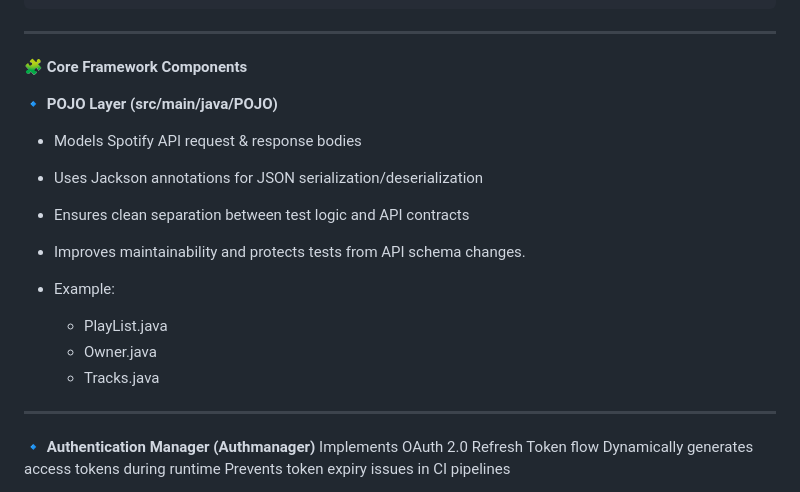
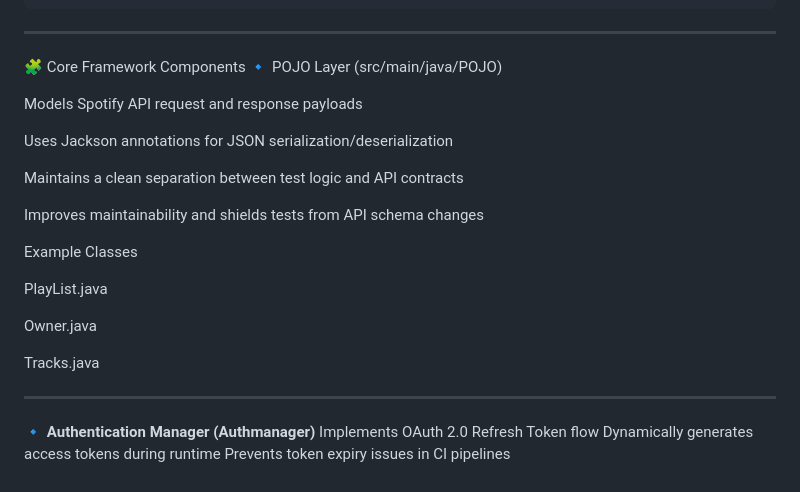
Before and after one commit to yogitasolanki611-cell/Spotify-api-automation, a Markdown page: README.md, the part around the change. Rendered like a GitHub page.

````diff
--- a/README.md
+++ b/README.md
@@ -71,18 +71,24 @@ Spotify_RestAssured
 └── README.md
 ```
 -----------------------------------------------------------------------------------------------------------------------------------------------------------------------------------------------
-**🧩 Core Framework Components**
+🧩 Core Framework Components
+🔹 POJO Layer (src/main/java/POJO)
 
-**🔹 POJO Layer (src/main/java/POJO)**
-- Models Spotify API request & response bodies
-- Uses Jackson annotations for JSON serialization/deserialization
-- Ensures clean separation between test logic and API contracts
-- Improves maintainability and protects tests from API schema changes.
+Models Spotify API request and response payloads
 
-- Example:
-  - PlayList.java
-  - Owner.java
-  - Tracks.java
+Uses Jackson annotations for JSON serialization/deserialization
+
+Maintains a clean separation between test logic and API contracts
+
+Improves maintainability and shields tests from API schema changes
+
+Example Classes
+
+PlayList.java
+
+Owner.java
+
+Tracks.java
 
 -----------------------------------------------------------------------------------------------------------------------------------------------------------------------------------------------
 🔹 **Authentication Manager (Authmanager)**
````
